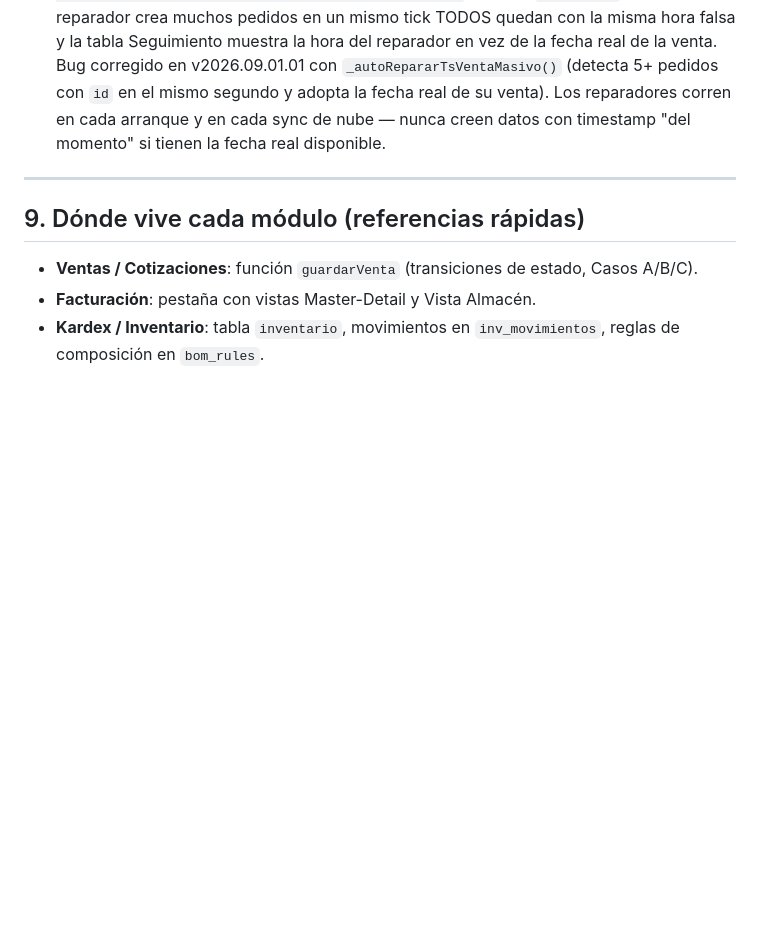
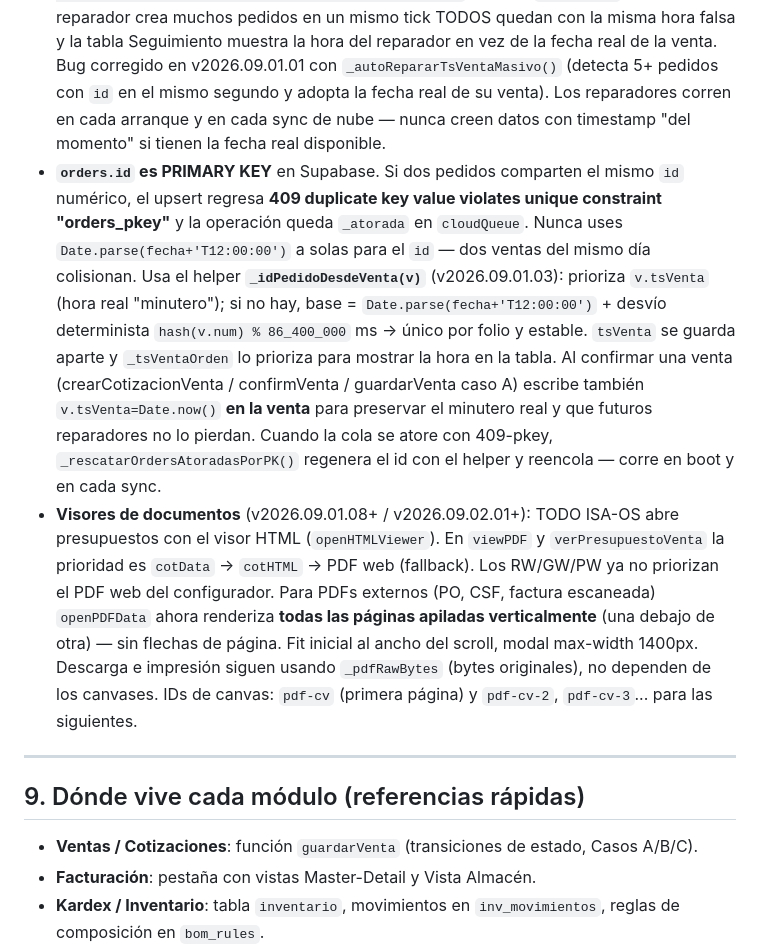
Before and after one commit to saki-43/isarack-os, a Markdown page: CLAUDE.md, the part around the change. GitHub-like rendering; blank space fills up the shorter version.

Commit message:
CLAUDE.md: documentar 2 trampas nuevas (PK duplicada + visores unificados)
- orders.id es PK: no derivar de fecha a solas, usar _idPedidoDesdeVenta(v).
  Explica el rescate en cola por 409-pkey y donde persistir tsVenta.
- Visores de documentos v2026.09.02.01: HTML es el visor por defecto para
  RW/GW/PW/S07XXX (prioridad cotData -> cotHTML -> PDF web). PDF externo
  (openPDFData) renderiza todas las paginas apiladas, modal 1400px.

Co-Authored-By: Claude Opus 4.7 <noreply@anthropic.com>
Claude-Session: https://claude.ai/code/session_01FmWZ58Go23rG6uMbGpJJzA

```diff
--- a/CLAUDE.md
+++ b/CLAUDE.md
@@ -123,6 +123,8 @@ Isaac ya validó cada uno de estos. Márcalos como **normal** en cualquier audit
 - **Checks de "hay archivo"** usan el helper global `_hayAdj(a)` — true si hay `.data`, `.url`, `._enNube` o `.name`. **NO uses `a.data` directo** o vas a decir "Falta" cuando el archivo está en la nube.
 - **Trigger `proteger_pedido` v4 y `trg_proteger_factura`** en la base conservan datos si llega un UPDATE incompleto. Escape para borrar de verdad: `{"_borrar": true}`.
 - **Reparadores automáticos** (`repararVentasHuerfanas`, `reconciliarInventario`, cualquier reparador similar): al crear un pedido nuevo desde una venta, **usar SIEMPRE `v.fecha` como base del `tsVenta`/`id`**, no `Date.now()`. Fórmula: `id/tsVenta = Number(v.tsVenta) || Date.parse(v.fecha+'T12:00:00') || Date.now()+random`. Si usas `Date.now()`, cuando el reparador crea muchos pedidos en un mismo tick TODOS quedan con la misma hora falsa y la tabla Seguimiento muestra la hora del reparador en vez de la fecha real de la venta. Bug corregido en v2026.09.01.01 con `_autoRepararTsVentaMasivo()` (detecta 5+ pedidos con `id` en el mismo segundo y adopta la fecha real de su venta). Los reparadores corren en cada arranque y en cada sync de nube — nunca creen datos con timestamp "del momento" si tienen la fecha real disponible.
+- **`orders.id` es PRIMARY KEY** en Supabase. Si dos pedidos comparten el mismo `id` numérico, el upsert regresa **409 duplicate key value violates unique constraint "orders_pkey"** y la operación queda `_atorada` en `cloudQueue`. Nunca uses `Date.parse(fecha+'T12:00:00')` a solas para el `id` — dos ventas del mismo día colisionan. Usa el helper **`_idPedidoDesdeVenta(v)`** (v2026.09.01.03): prioriza `v.tsVenta` (hora real "minutero"); si no hay, base = `Date.parse(fecha+'T12:00:00')` + desvío determinista `hash(v.num) % 86_400_000` ms → único por folio y estable. `tsVenta` se guarda aparte y `_tsVentaOrden` lo prioriza para mostrar la hora en la tabla. Al confirmar una venta (crearCotizacionVenta / confirmVenta / guardarVenta caso A) escribe también `v.tsVenta=Date.now()` **en la venta** para preservar el minutero real y que futuros reparadores no lo pierdan. Cuando la cola se atore con 409-pkey, `_rescatarOrdersAtoradasPorPK()` regenera el id con el helper y reencola — corre en boot y en cada sync.
+- **Visores de documentos** (v2026.09.01.08+ / v2026.09.02.01+): TODO ISA-OS abre presupuestos con el visor HTML (`openHTMLViewer`). En `viewPDF` y `verPresupuestoVenta` la prioridad es `cotData` → `cotHTML` → PDF web (fallback). Los RW/GW/PW ya no priorizan el PDF web del configurador. Para PDFs externos (PO, CSF, factura escaneada) `openPDFData` ahora renderiza **todas las páginas apiladas verticalmente** (una debajo de otra) — sin flechas de página. Fit inicial al ancho del scroll, modal max-width 1400px. Descarga e impresión siguen usando `_pdfRawBytes` (bytes originales), no dependen de los canvases. IDs de canvas: `pdf-cv` (primera página) y `pdf-cv-2`, `pdf-cv-3`... para las siguientes.
 
 ---
 
```
